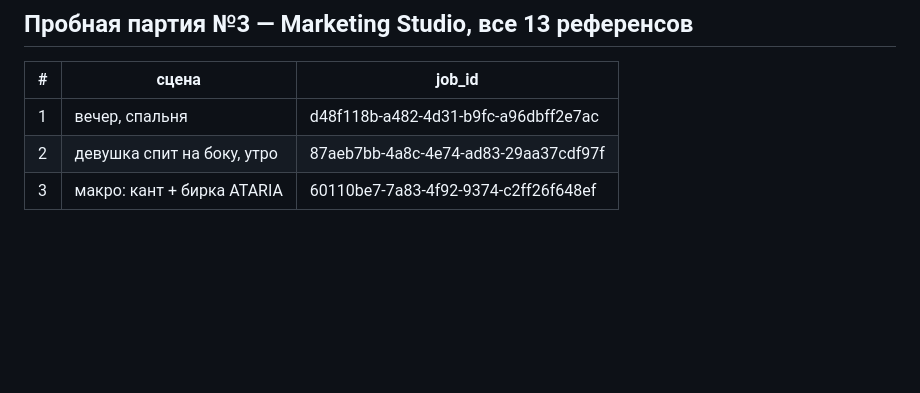
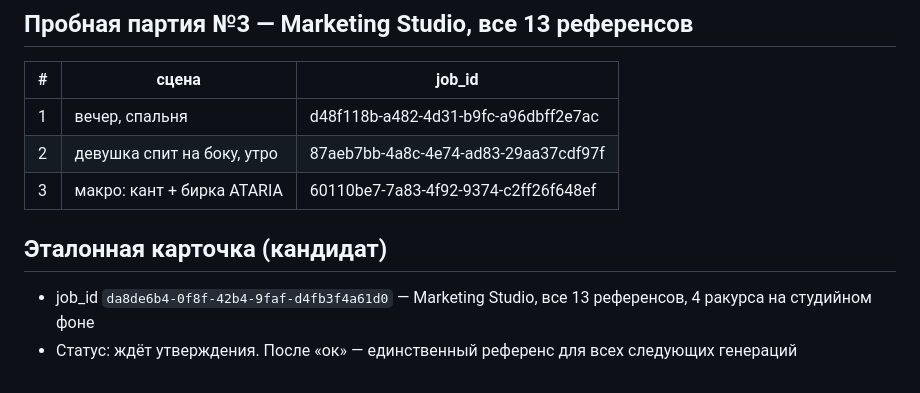
Before and after one commit to alisherisenov03/Ataria, a Markdown page: brand/pillow-1.md, the part around the change. GitHub-like rendering; blank space fills up the shorter version.

Commit message:
Add master reference card candidate
Co-Authored-By: Claude Opus 5.5 <noreply@anthropic.com>
Claude-Session: https://claude.ai/code/session_01HYoNLAZyEiphHbpQ6e1W2u

```diff
--- a/brand/pillow-1.md
+++ b/brand/pillow-1.md
@@ -67,3 +67,7 @@
 | 1 | вечер, спальня | d48f118b-a482-4d31-b9fc-a96dbff2e7ac |
 | 2 | девушка спит на боку, утро | 87aeb7bb-4a8c-4e74-ad83-29aa37cdf97f |
 | 3 | макро: кант + бирка ATARIA | 60110be7-7a83-4f92-9374-c2ff26f648ef |
+
+## Эталонная карточка (кандидат)
+- job_id `da8de6b4-0f8f-42b4-9faf-d4fb3f4a61d0` — Marketing Studio, все 13 референсов, 4 ракурса на студийном фоне
+- Статус: ждёт утверждения. После «ок» — единственный референс для всех следующих генераций
```
